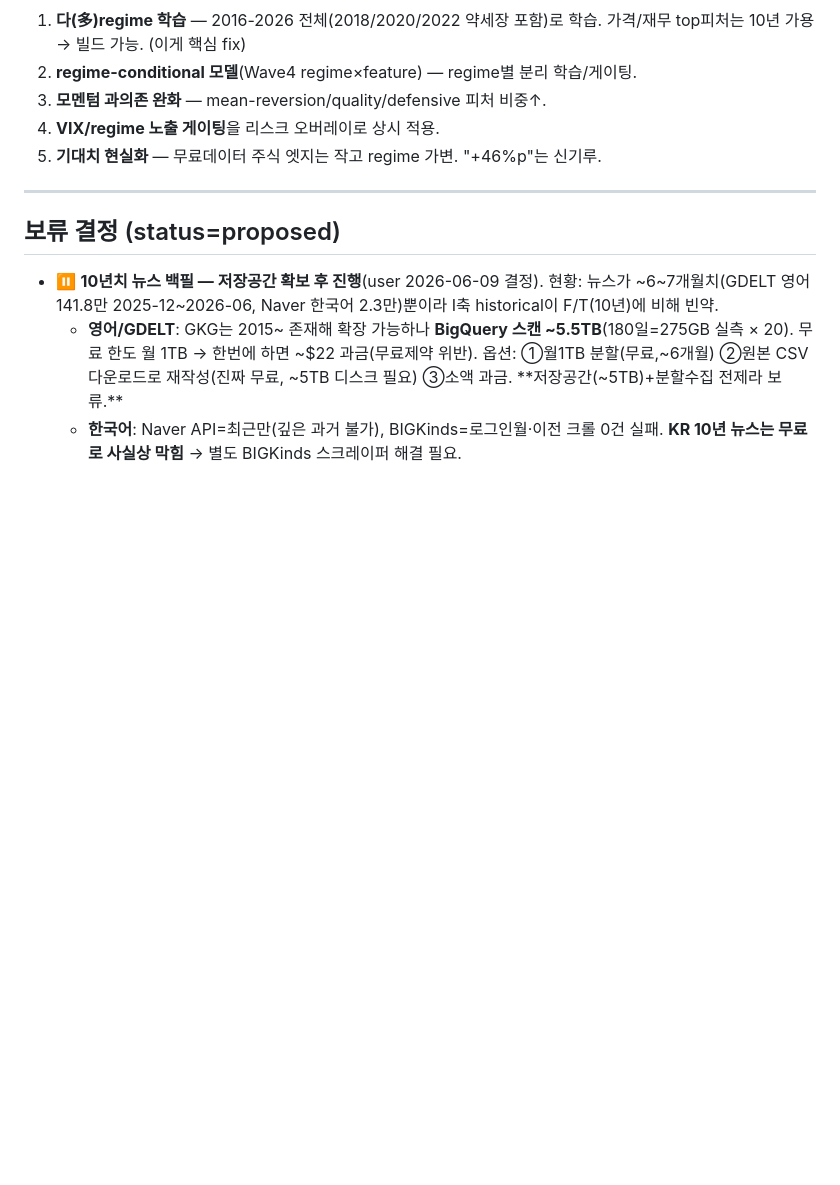
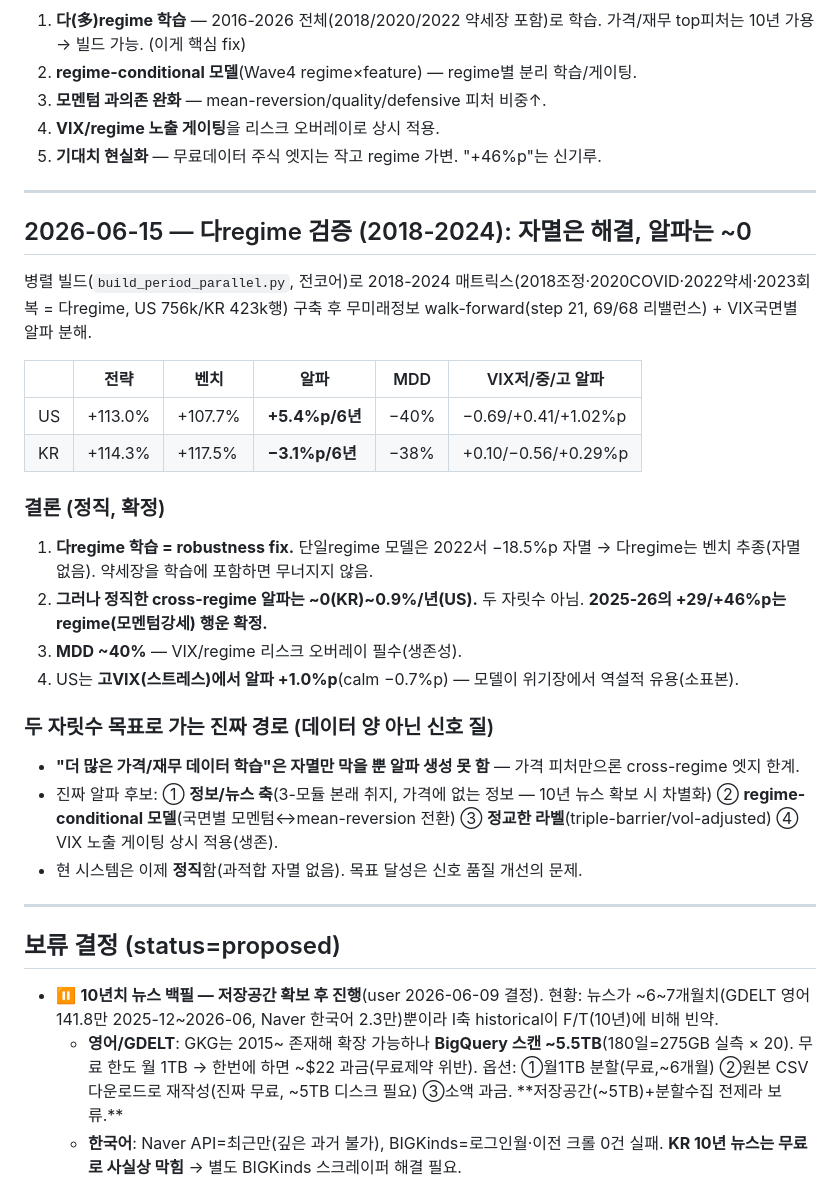
Before and after one commit to SunhSOO/Traiding, a Markdown page: WORK_LOG.md, the part around the change. GitHub-like rendering; blank space fills up the shorter version.

Commit message:
다regime 검증(2018-2024): 자멸 해결되나 cross-regime 알파 ~0 — 강세장 알파는 regime 행운 확정
병렬빌드로 2018-2024 다regime 매트릭스(US756k/KR423k) walk-forward:
- US +5.4%p/6년(0.9%/년), KR -3.1%p/6년 → 정직한 알파 ~0~한자릿수
- 자멸은 해결(다regime 학습이 robustness fix, 2022서 안무너짐)
- MDD ~40% → VIX/regime 오버레이 필수
- US는 고VIX에서 알파+1.0%p(역설적 위기장 유용)
- 결론: 두자릿수는 데이터양 아닌 신호질(정보/뉴스축·regime-conditional·라벨) 문제

Co-Authored-By: Claude Opus 4.8 <noreply@anthropic.com>

```diff
--- a/WORK_LOG.md
+++ b/WORK_LOG.md
@@ -898,6 +898,28 @@ risk_off/crisis → 현금화. 전기간 백테스트 비교:
 
 ---
 
+## 2026-06-15 — 다regime 검증 (2018-2024): 자멸은 해결, 알파는 ~0
+
+병렬 빌드(`build_period_parallel.py`, 전코어)로 2018-2024 매트릭스(2018조정·2020COVID·2022약세·2023회복 = 다regime, US 756k/KR 423k행) 구축 후 무미래정보 walk-forward(step 21, 69/68 리밸런스) + VIX국면별 알파 분해.
+
+| | 전략 | 벤치 | 알파 | MDD | VIX저/중/고 알파 |
+|---|---|---|---|---|---|
+| US | +113.0% | +107.7% | **+5.4%p/6년** | −40% | −0.69/+0.41/+1.02%p |
+| KR | +114.3% | +117.5% | **−3.1%p/6년** | −38% | +0.10/−0.56/+0.29%p |
+
+### 결론 (정직, 확정)
+1. **다regime 학습 = robustness fix.** 단일regime 모델은 2022서 −18.5%p 자멸 → 다regime는 벤치 추종(자멸 없음). 약세장을 학습에 포함하면 무너지지 않음.
+2. **그러나 정직한 cross-regime 알파는 ~0(KR)~0.9%/년(US).** 두 자릿수 아님. **2025-26의 +29/+46%p는 regime(모멘텀강세) 행운 확정.**
+3. **MDD ~40%** — VIX/regime 리스크 오버레이 필수(생존성).
+4. US는 **고VIX(스트레스)에서 알파 +1.0%p**(calm −0.7%p) — 모델이 위기장에서 역설적 유용(소표본).
+
+### 두 자릿수 목표로 가는 진짜 경로 (데이터 양 아닌 신호 질)
+- **"더 많은 가격/재무 데이터 학습"은 자멸만 막을 뿐 알파 생성 못 함** — 가격 피처만으론 cross-regime 엣지 한계.
+- 진짜 알파 후보: ① **정보/뉴스 축**(3-모듈 본래 취지, 가격에 없는 정보 — 10년 뉴스 확보 시 차별화) ② **regime-conditional 모델**(국면별 모멘텀↔mean-reversion 전환) ③ **정교한 라벨**(triple-barrier/vol-adjusted) ④ VIX 노출 게이팅 상시 적용(생존).
+- 현 시스템은 이제 **정직**함(과적합 자멸 없음). 목표 달성은 신호 품질 개선의 문제.
+
+---
+
 ## 보류 결정 (status=proposed)
 
 - ⏸️ **10년치 뉴스 백필 — 저장공간 확보 후 진행**(user 2026-06-09 결정). 현황: 뉴스가 ~6~7개월치(GDELT 영어 141.8만 2025-12~2026-06, Naver 한국어 2.3만)뿐이라 I축 historical이 F/T(10년)에 비해 빈약.
```
